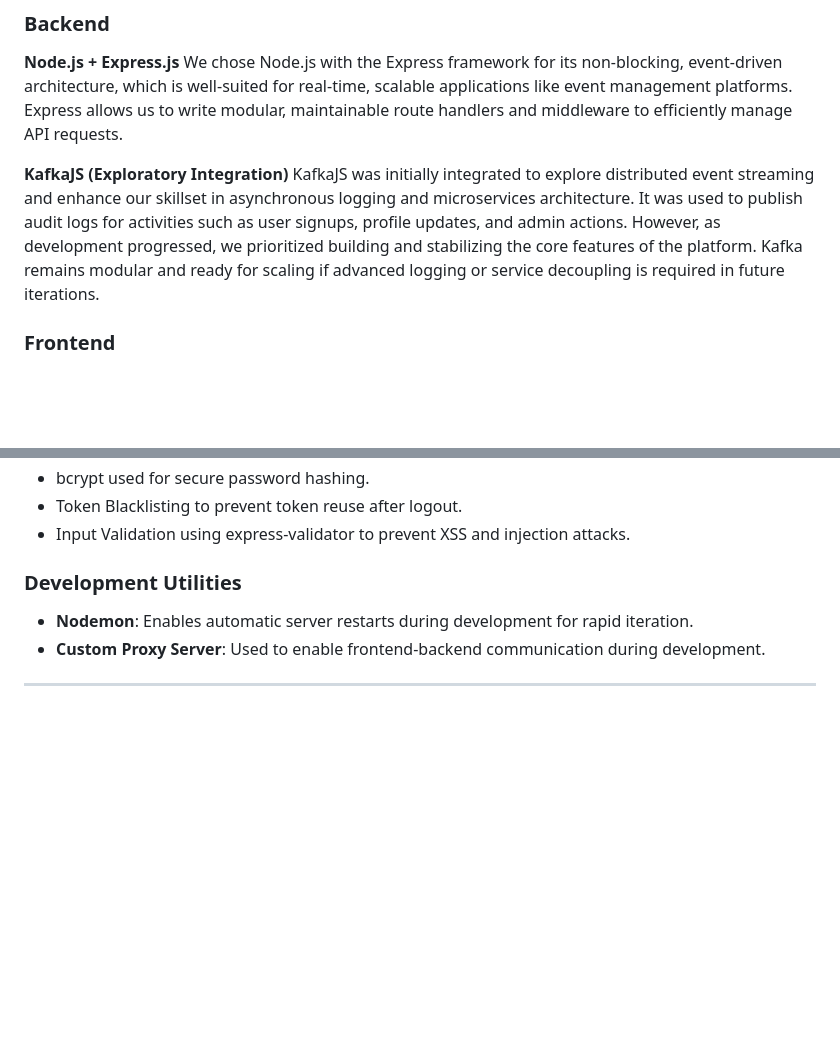
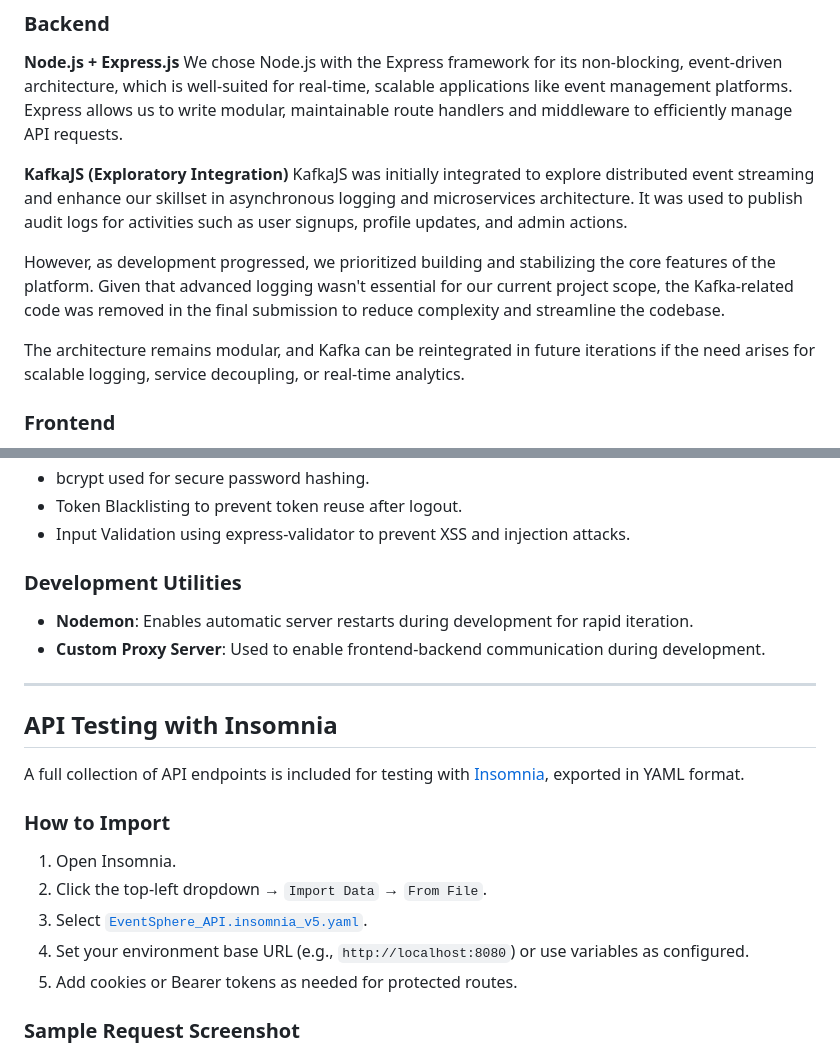
Before and after one commit to stutinainwal14/eventsphere, a Markdown page: README.md, 2 parts joined by grey strips. Drawn GitHub-style; blank space fills up the shorter version.

```diff
--- a/README.md
+++ b/README.md
@@ -166,7 +166,11 @@ sudo service mysql start
 We chose Node.js with the Express framework for its non-blocking, event-driven architecture, which is well-suited for real-time, scalable applications like event management platforms. Express allows us to write modular, maintainable route handlers and middleware to efficiently manage API requests.
 
 **KafkaJS (Exploratory Integration)**
-KafkaJS was initially integrated to explore distributed event streaming and enhance our skillset in asynchronous logging and microservices architecture. It was used to publish audit logs for activities such as user signups, profile updates, and admin actions. However, as development progressed, we prioritized building and stabilizing the core features of the platform. Kafka remains modular and ready for scaling if advanced logging or service decoupling is required in future iterations.
+KafkaJS was initially integrated to explore distributed event streaming and enhance our skillset in asynchronous logging and microservices architecture. It was used to publish audit logs for activities such as user signups, profile updates, and admin actions.
+
+However, as development progressed, we prioritized building and stabilizing the core features of the platform. Given that advanced logging wasn't essential for our current project scope, the Kafka-related code was removed in the final submission to reduce complexity and streamline the codebase.
+
+The architecture remains modular, and Kafka can be reintegrated in future iterations if the need arises for scalable logging, service decoupling, or real-time analytics.
 
 ### Frontend
 
@@ -221,3 +225,17 @@ Our system uses a relational schema optimized for user authentication, event boo
 
 ---
 
+##  API Testing with Insomnia
+
+A full collection of API endpoints is included for testing with [Insomnia](https://insomnia.rest/), exported in YAML format.
+
+### How to Import
+
+1. Open Insomnia.
+2. Click the top-left dropdown → `Import Data` → `From File`.
+3. Select [`EventSphere_API.insomnia_v5.yaml`](./insomnia/EventSphere_API.insomnia_v5.yaml).
+4. Set your environment base URL (e.g., `http://localhost:8080`) or use variables as configured.
+5. Add cookies or Bearer tokens as needed for protected routes.
+
+### Sample Request Screenshot
+
```
Also changed, not shown: other parts of README.md (+3 -0 lines).
